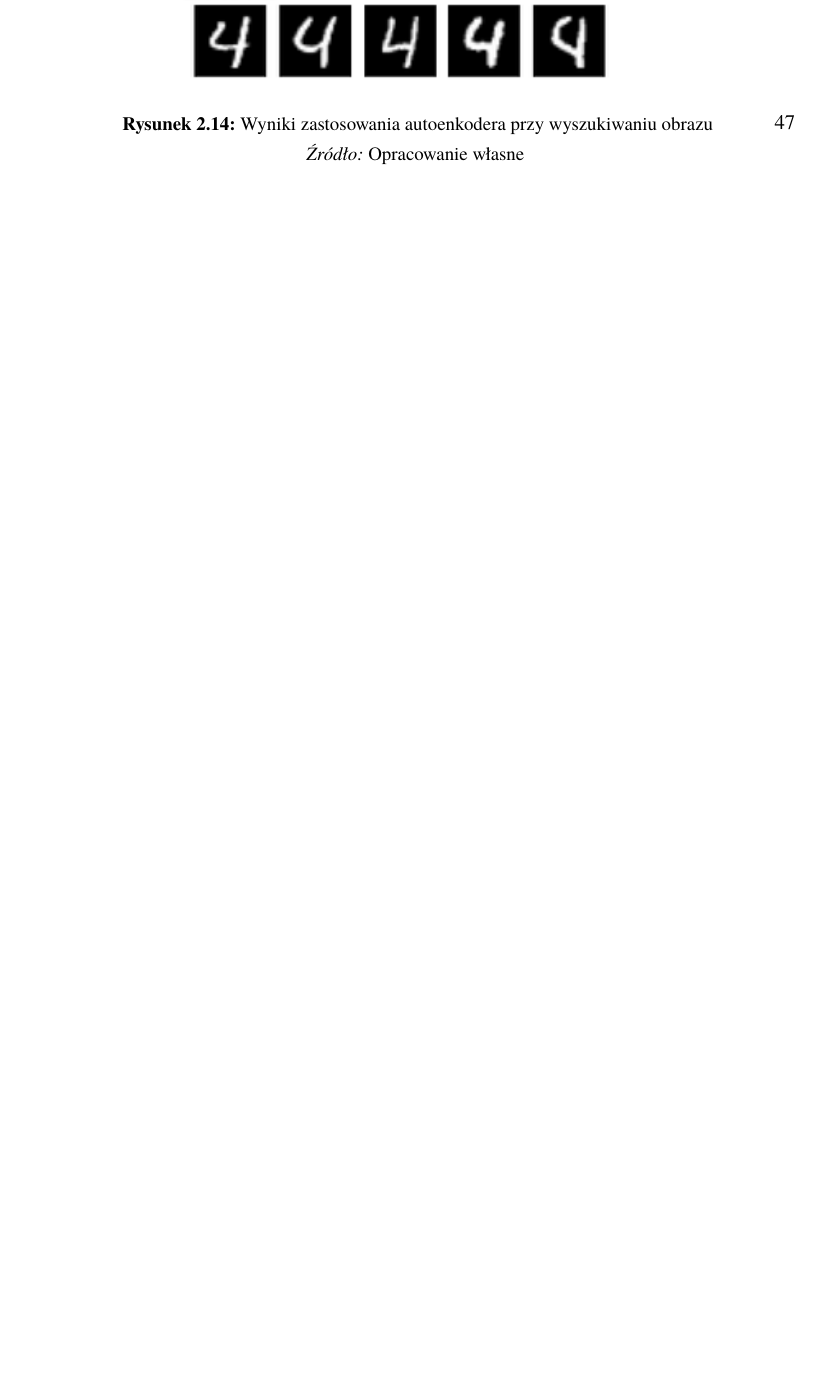
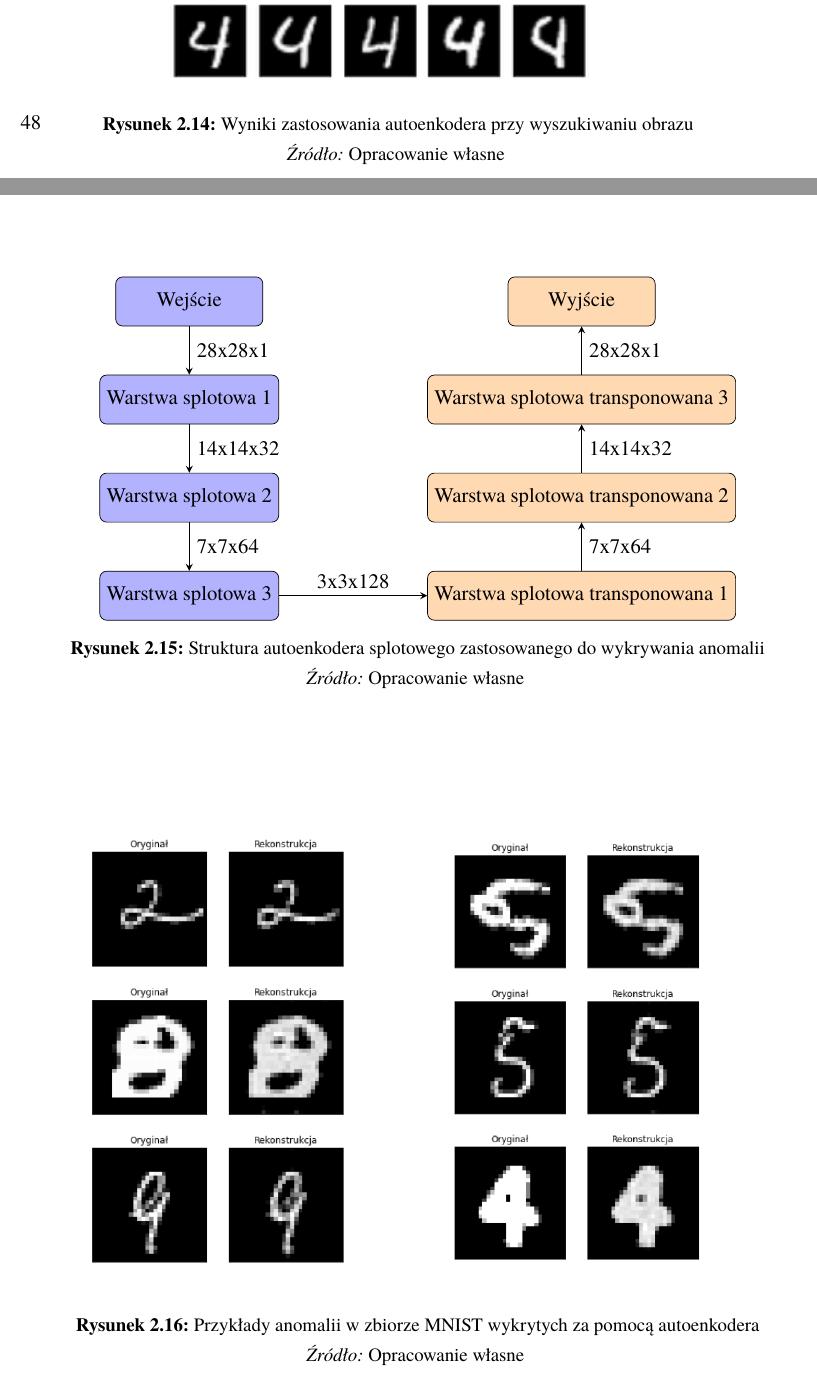
Before and after one commit to AlicjaHol/praca_mgr, a LaTeX document (moja_mgr.tex): part of page 47 of 59 before the commit and two parts of pages 48 and 49 of 65 after it, the two joined at a grey line, cut so that both start at the same text, the shorter picture padded with empty space. Compiled offline with pdfLaTeX.

Commit message:
Add files via upload

```diff
--- a/moja_mgr.tex
+++ b/moja_mgr.tex
@@ -1431,0 +1441,36 @@ Wynik dla opisanego zbioru testowego znajduje się na rysunku \ref{fig:retrieval
+	\begin{figure}[!h]
+	\centering
+	\begin{tikzpicture}[node distance=2cm]
+	\node (input) [enc] {Wejście};
+	\node (conv1) [enc, below of=input] {Warstwa splotowa 1};
+	\node (conv2) [enc, below of=conv1] {Warstwa splotowa 2};
+	\node (conv3) [enc, below of=conv2] {Warstwa splotowa 3};
+	\node (conv4) [dec, right of=conv3, xshift=6cm] {Warstwa splotowa transponowana 1};
+	\node (conv5) [dec, above of=conv4] {Warstwa splotowa transponowana 2};
+	\node (conv6) [dec, above of=conv5] {Warstwa splotowa transponowana 3};
+	\node (output) [dec, above of=conv6] {Wyjście};
+	\draw [arrow] (input) -- node [anchor=west]{28x28x1} (conv1);
+	\draw [arrow] (conv1) -- node[anchor=west] {14x14x32} (conv2);
+	\draw [arrow] (conv2) -- node[anchor=west] {7x7x64} (conv3);
+	\draw [arrow] (conv3) -- node[anchor=south] {3x3x128} (conv4);
+	\draw [arrow] (conv4) -- node[anchor=west] {7x7x64} (conv5);
+	\draw [arrow] (conv5) -- node[anchor=west] {14x14x32} (conv6);
+	\draw [arrow] (conv6) -- node[anchor=west] {28x28x1} (output);
+	\end{tikzpicture}
+	\caption{Struktura autoenkodera splotowego zastosowanego do wykrywania anomalii}
+	\label{fig:chart-anomaly-autoencoder}
+	\zrodlo{Opracowanie własne}
+\end{figure}
+
+W każdej warstwie jądro ma rozmiar 3x3, a krok wynosi 2. Funkcją aktywacji w każdej warstwie jest funkcja ReLU. Zastosowano uzupełnianie zerami. Funkcją straty jest funkcja SSIM. Autoenkoder jest trenowany przez 5 epok.
+
+Graniczną wartością straty, przy której uznamy obserwację za anormalną, jest dziewięćdziesiąty dziewiąty percentyl wartości funkcji straty ze zbioru treningowego (wynosi on około 0.017821).
+
+
+\begin{figure}[!h]
+	\centering
+	\includegraphics[width=\linewidth]{rys2/ae_wykryte_anomalie.png}
+	\caption{Przykłady anomalii w zbiorze MNIST wykrytych za pomocą autoenkodera}
+	\label{fig:ae-wykryte-anomalie}
+	\zrodlo{Opracowanie własne}
+\end{figure}
```
Also changed, not shown: rys2/ae_wykryte_anomalie.png (added), rys2/latent_space_MNIST.png (added), rys2/vae_generated.png (added), moja_mgr.tex (49 more changed lines), 1 other file.
